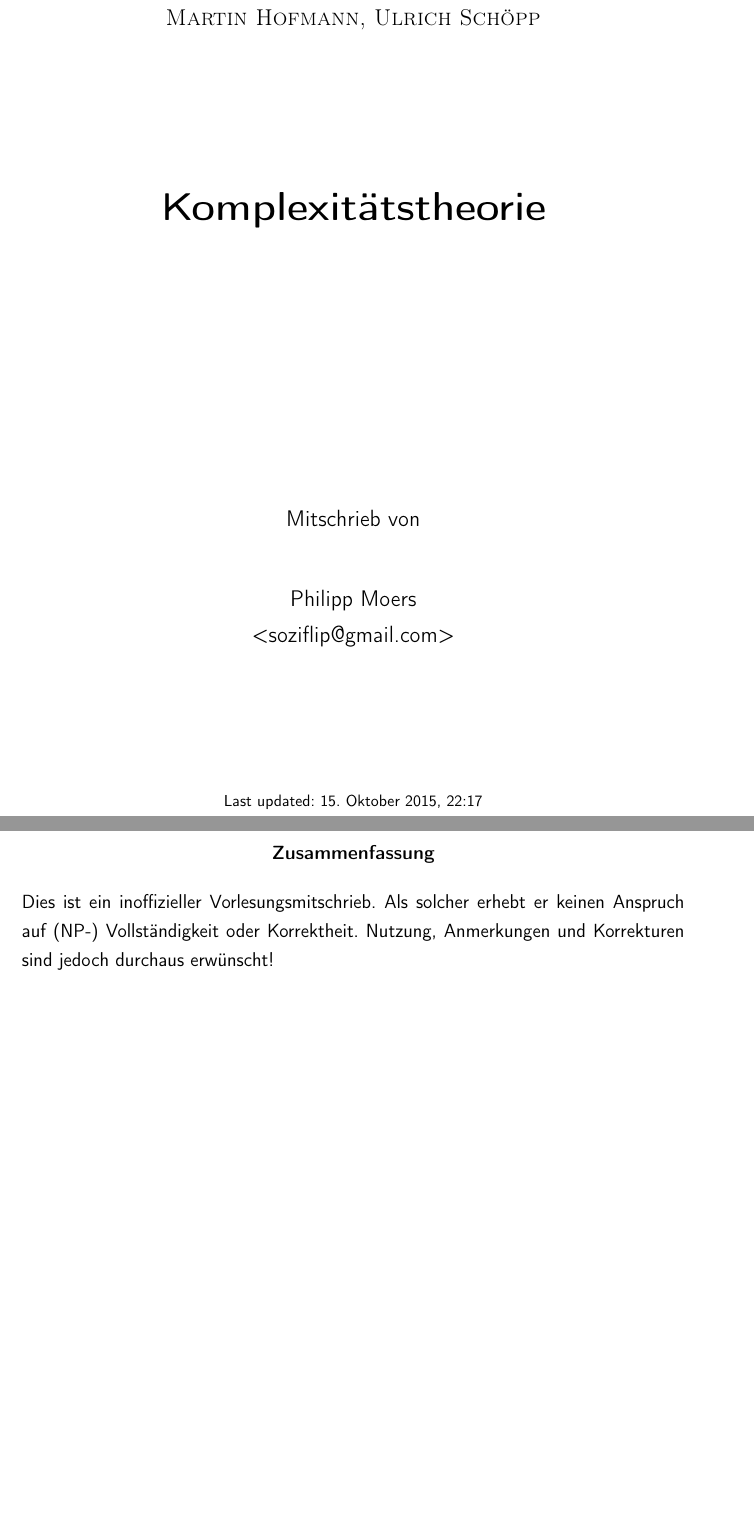
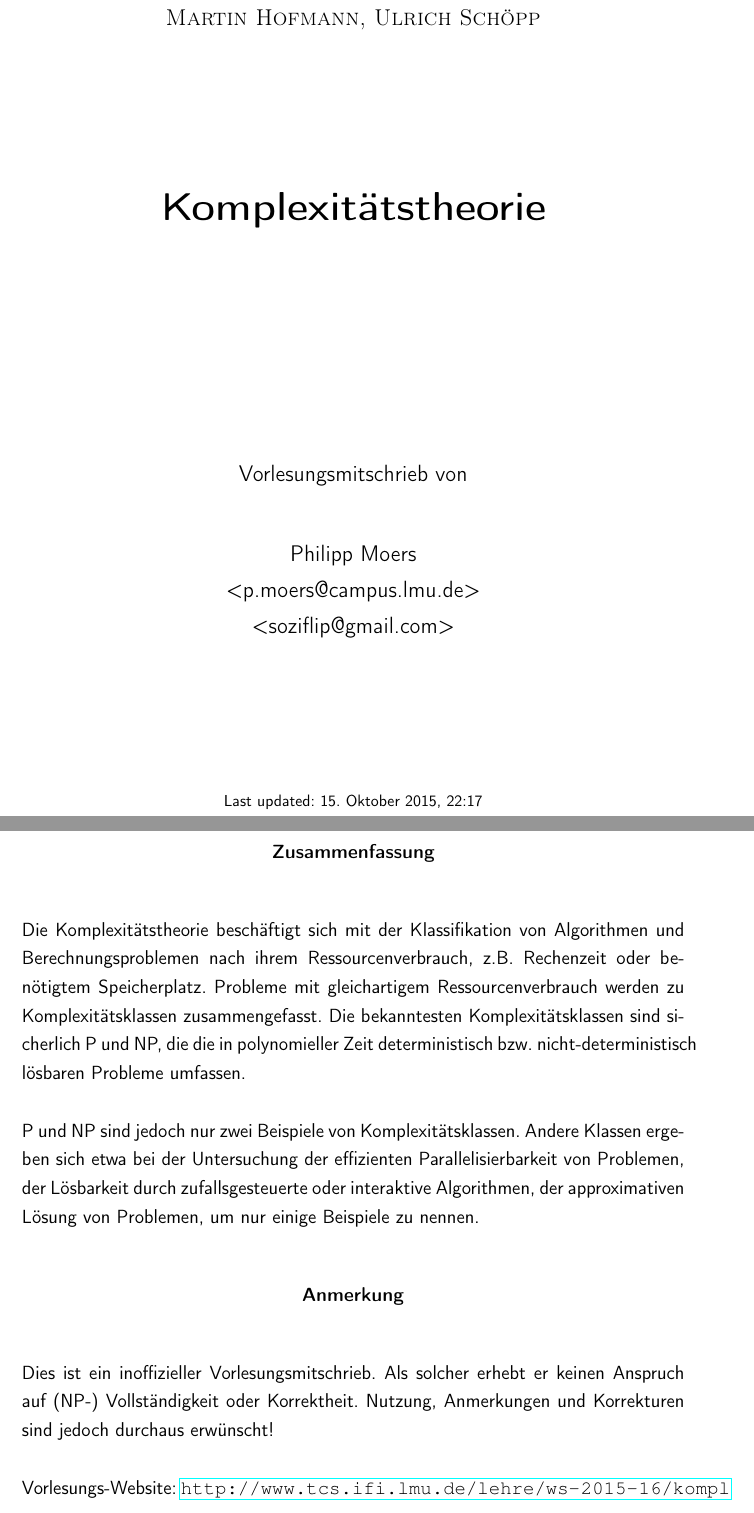
Before and after one commit to flipsi/notesonkomplexitaetstheorie, a LaTeX document (0-main.tex): two parts of pages 1 and 2 of 4 before the commit and two parts of pages 1 and 2 of 5 after it, joined at a grey line, cut so that both start at the same text, the shorter picture padded with empty space. Compiled offline with pdfLaTeX.

Commit message:
fixed some things, parskip full, added abstract

```diff
--- a/0-main.tex
+++ b/0-main.tex
@@ -1,6 +1,6 @@
 % Author: Philipp Moers <soziflip@gmail.com>
 
-\documentclass[12pt, oneside, a4paper, numbers=enddot, abstracton]{scrreprt}
+\documentclass[12pt, oneside, a4paper, numbers=enddot, abstracton, parskip=full]{scrreprt}
 
 \input{sfliptex05.tex}
 
@@ -12,16 +12,31 @@
         \Large{Ludwig-Maximilians-Universität München}\\[1cm]
         \large{\scshape{WS 2015/2016}}\\
         \large{\scshape{Martin Hofmann, Ulrich Schöpp}}\\[3cm]
-        \Huge{\textbf{Komplexitätstheorie}}\\[6cm]
-        \large{Mitschrieb von}\\[1cm]
-        \large{Philipp Moers \\ <soziflip@gmail.com>}\\[3cm]
+        \Huge{\textbf{Komplexitätstheorie}}\\[5cm]
+        \large{Vorlesungsmitschrieb von}\\[1cm]
+        \large{Philipp Moers \\
+        <p.moers@campus.lmu.de>\\
+        <soziflip@gmail.com>}\\[2cm]
         \vfill
         \footnotesize{Last updated: \today, \currenttime}
     \end{center}
 \end{titlepage}
 
 \begin{abstract}
+
+    Die Komplexitätstheorie beschäftigt sich mit der Klassifikation von Algorithmen und Berechnungsproblemen nach ihrem Ressourcenverbrauch, z.B. Rechenzeit oder benötigtem Speicherplatz. Probleme mit gleichartigem Ressourcenverbrauch werden zu Komplexitätsklassen zusammengefasst. Die bekanntesten Komplexitätsklassen sind sicherlich P und NP, die die in polynomieller Zeit deterministisch bzw. nicht-deterministisch lösbaren Probleme umfassen.
+
+    P und NP sind jedoch nur zwei Beispiele von Komplexitätsklassen. Andere Klassen ergeben sich etwa bei der Untersuchung der effizienten Parallelisierbarkeit von Problemen, der Lösbarkeit durch zufallsgesteuerte oder interaktive Algorithmen, der approximativen Lösung von Problemen, um nur einige Beispiele zu nennen.
+
+    \begin{center}
+    \textbf{Anmerkung}
+    \end{center}
+
+
     Dies ist ein inoffizieller Vorlesungsmitschrieb. Als solcher erhebt er keinen Anspruch auf (NP-) Vollständigkeit oder Korrektheit. Nutzung, Anmerkungen und Korrekturen sind jedoch durchaus erwünscht!
+
+    Vorlesungs-Website: \url{http://www.tcs.ifi.lmu.de/lehre/ws-2015-16/kompl}
+
 \end{abstract}
 
 
```
Also changed, not shown: 0-main.pdf, README.md.
